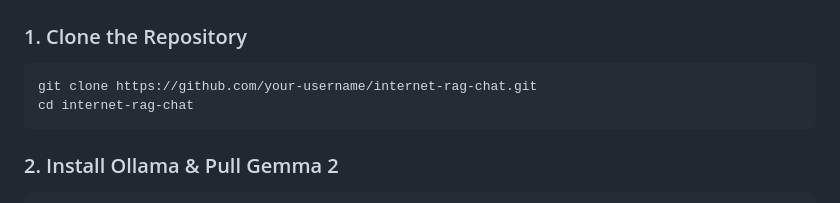
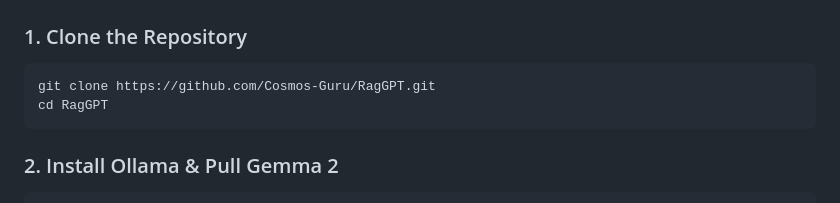
Before and after one commit to Cosmos-Guru/RagGPT, a Markdown page: README.md, the part around the change. Drawn GitHub-style.

````diff
--- a/README.md
+++ b/README.md
@@ -139,8 +139,8 @@ Below are step-by-step instructions for Mac and Windows novice users.
 ### 1. Clone the Repository
 
 ```bash
-git clone https://github.com/your-username/internet-rag-chat.git
-cd internet-rag-chat
+git clone https://github.com/Cosmos-Guru/RagGPT.git
+cd RagGPT
 ```
 
 ### 2. Install Ollama & Pull Gemma 2
````
